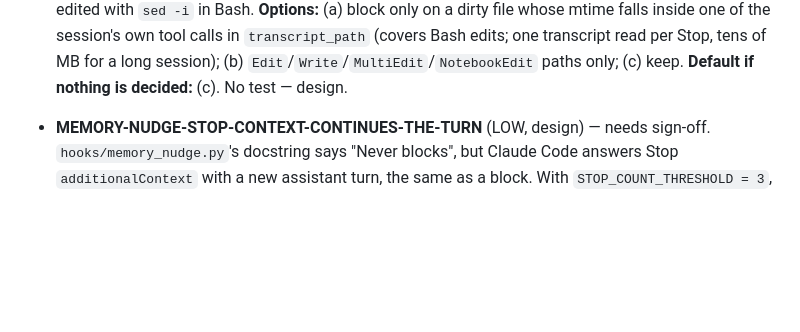
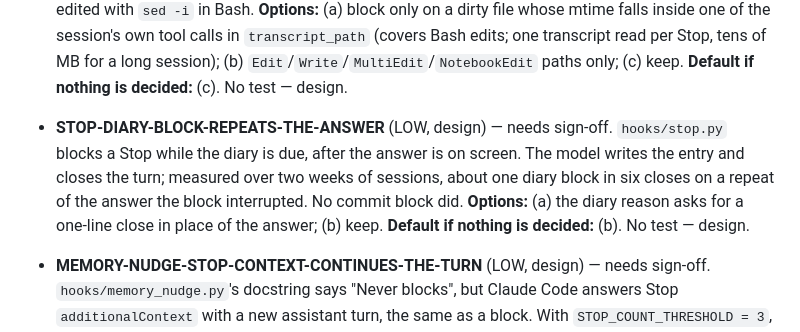
Before and after one commit to kronael/tools, a Markdown page: BUGS.md, the part around the change. GitHub-like rendering; blank space fills up the shorter version.

Commit message:
docs(bugs): Record the diary block that repeats the answer
A diary block at Stop continues the turn after the answer is shown. The closing reply sometimes repeats that answer, so the user reads it twice.

```diff
--- a/BUGS.md
+++ b/BUGS.md
@@ -449,6 +449,14 @@
   `transcript_path` (covers Bash edits; one transcript read per Stop, tens of
   MB for a long session); (b) `Edit`/`Write`/`MultiEdit`/`NotebookEdit` paths
   only; (c) keep. **Default if nothing is decided:** (c). No test — design.
+
+- **STOP-DIARY-BLOCK-REPEATS-THE-ANSWER** (LOW, design) — needs sign-off.
+  `hooks/stop.py` blocks a Stop while the diary is due, after the answer is on
+  screen. The model writes the entry and closes the turn; measured over two
+  weeks of sessions, about one diary block in six closes on a repeat of the
+  answer the block interrupted. No commit block did. **Options:** (a) the
+  diary reason asks for a one-line close in place of the answer; (b) keep.
+  **Default if nothing is decided:** (b). No test — design.
 
 - **MEMORY-NUDGE-STOP-CONTEXT-CONTINUES-THE-TURN** (LOW, design) — needs
   sign-off. `hooks/memory_nudge.py`'s docstring says "Never blocks", but
```
